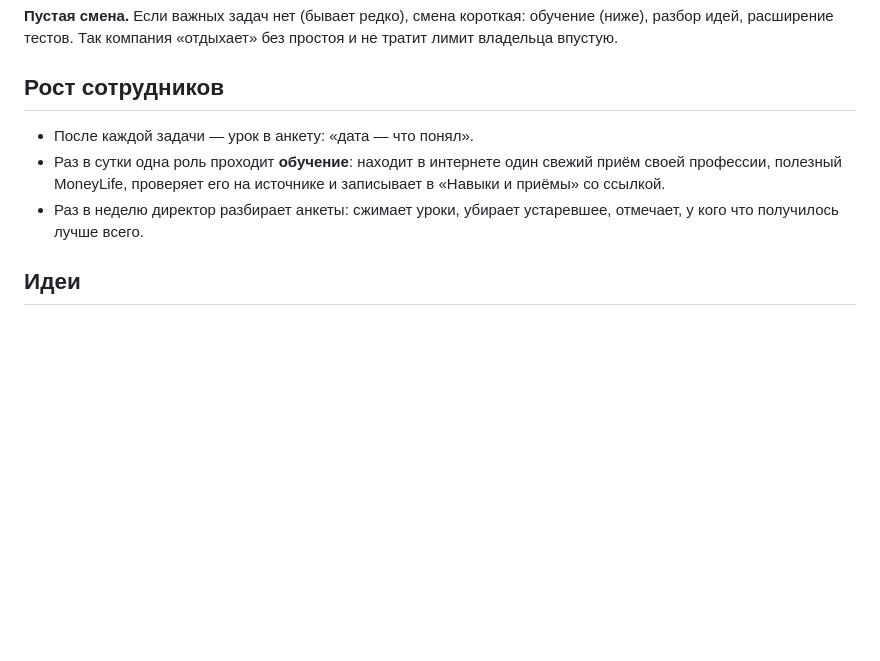
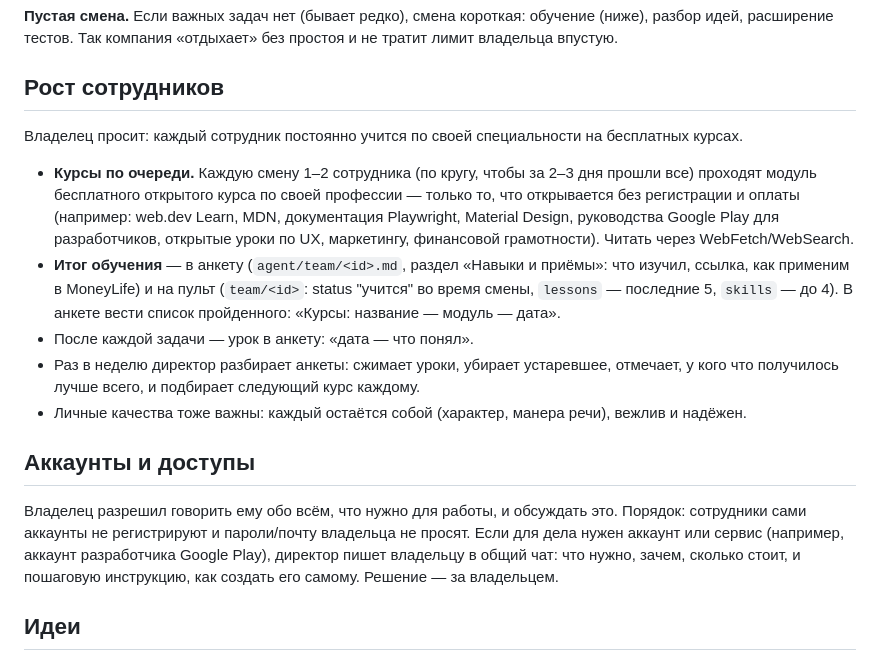
Before and after one commit to Koshei96/moneylife, a Markdown page: agent/AGENT.md, the part around the change. Rendered like a GitHub page; blank space fills up the shorter version.

Commit message:
Устав: бесплатные курсы для каждого сотрудника и порядок с аккаунтами
Co-Authored-By: Claude Opus 5.5 <noreply@anthropic.com>
Claude-Session: https://claude.ai/code/session_01NMLjn2czfLXKsGBJHgtioe

```diff
--- a/agent/AGENT.md
+++ b/agent/AGENT.md
@@ -147,11 +147,26 @@ agent/team/<id>.md», путь к репозиторию, конкретная
 
 ## Рост сотрудников
 
+Владелец просит: каждый сотрудник постоянно учится по своей специальности на бесплатных курсах.
+
+- **Курсы по очереди.** Каждую смену 1–2 сотрудника (по кругу, чтобы за 2–3 дня прошли все) проходят модуль
+  бесплатного открытого курса по своей профессии — только то, что открывается без регистрации и оплаты
+  (например: web.dev Learn, MDN, документация Playwright, Material Design, руководства Google Play для
+  разработчиков, открытые уроки по UX, маркетингу, финансовой грамотности). Читать через WebFetch/WebSearch.
+- **Итог обучения** — в анкету (`agent/team/<id>.md`, раздел «Навыки и приёмы»: что изучил, ссылка, как
+  применим в MoneyLife) и на пульт (`team/<id>`: status "учится" во время смены, `lessons` — последние 5,
+  `skills` — до 4). В анкете вести список пройденного: «Курсы: название — модуль — дата».
 - После каждой задачи — урок в анкету: «дата — что понял».
-- Раз в сутки одна роль проходит **обучение**: находит в интернете один свежий приём своей профессии,
-  полезный MoneyLife, проверяет его на источнике и записывает в «Навыки и приёмы» со ссылкой.
 - Раз в неделю директор разбирает анкеты: сжимает уроки, убирает устаревшее, отмечает, у кого что
-  получилось лучше всего.
+  получилось лучше всего, и подбирает следующий курс каждому.
+- Личные качества тоже важны: каждый остаётся собой (характер, манера речи), вежлив и надёжен.
+
+## Аккаунты и доступы
+
+Владелец разрешил говорить ему обо всём, что нужно для работы, и обсуждать это. Порядок:
+сотрудники сами аккаунты не регистрируют и пароли/почту владельца не просят. Если для дела нужен аккаунт или
+сервис (например, аккаунт разработчика Google Play), директор пишет владельцу в общий чат: что нужно, зачем,
+сколько стоит, и пошаговую инструкцию, как создать его самому. Решение — за владельцем.
 
 ## Идеи
 
```
